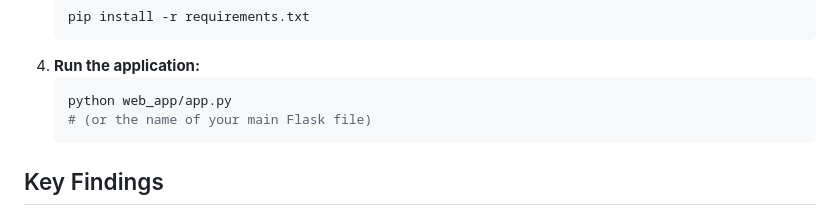
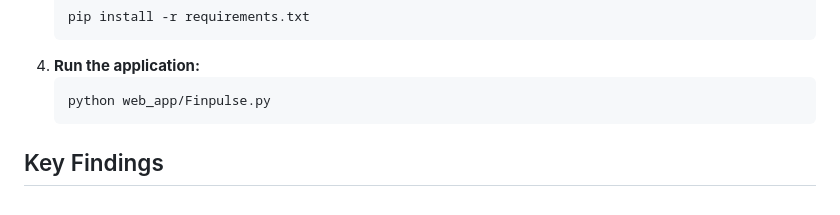
Before and after one commit to luxan-shanmugalingam/credit-score-prediction, a Markdown page: README.md, the part around the change. GitHub-like rendering.

Commit message:
Changes made to README.md

````diff
--- a/README.md
+++ b/README.md
@@ -60,8 +60,7 @@ credit-score-prediction/
     ```
 4.  **Run the application:**
     ```bash
-    python web_app/app.py
-    # (or the name of your main Flask file)
+    python web_app/Finpulse.py
     ```
 
 ## Key Findings
````
